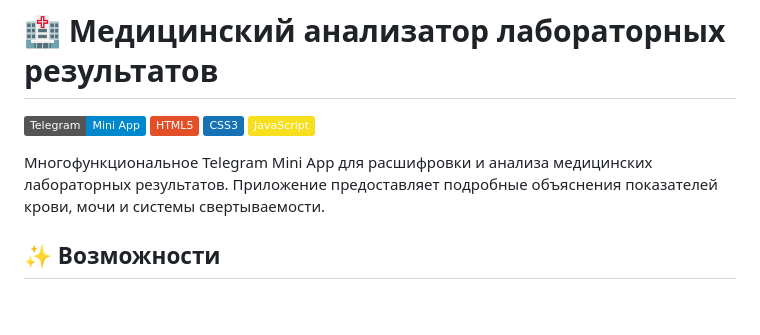
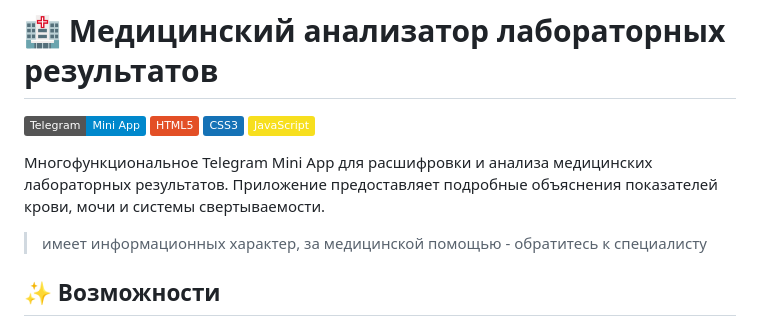
Before and after one commit to slinsdota/medic_mini_app2, a Markdown page: README.md, the part around the change. Drawn GitHub-style; badges without logos; blank space fills up the shorter version.

```diff
--- a/README.md
+++ b/README.md
@@ -6,6 +6,7 @@
 [![JavaScript](https://img.shields.io/badge/JavaScript-F7DF1E?logo=javascript&logoColor=black)](https://developer.mozilla.org/ru/docs/Web/JavaScript)
 
 Многофункциональное Telegram Mini App для расшифровки и анализа медицинских лабораторных результатов. Приложение предоставляет подробные объяснения показателей крови, мочи и системы свертываемости.
+> имеет информационных характер, за медицинской помощью - обратитесь к специалисту
 
 ## ✨ Возможности
 
```
